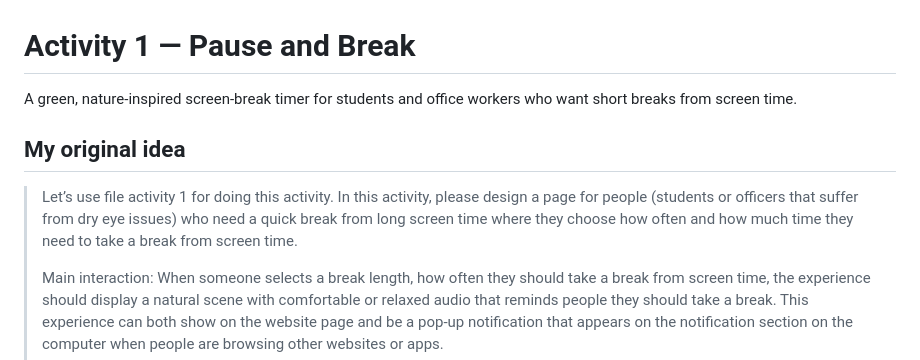
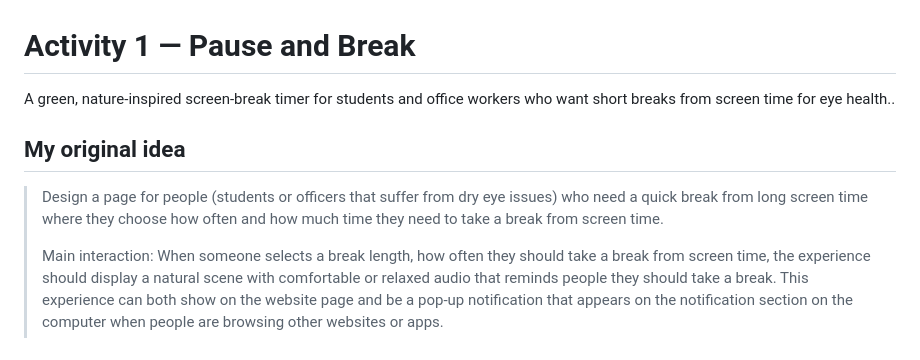
Before and after one commit to chen13711380988-coder/Qilin_5003_5013, a Markdown page: activity-1/README.md, the part around the change. Drawn GitHub-style.

```diff
--- a/activity-1/README.md
+++ b/activity-1/README.md
@@ -1,10 +1,10 @@
 # Activity 1 — Pause and Break
 
-A green, nature-inspired screen-break timer for students and office workers who want short breaks from screen time.
+A green, nature-inspired screen-break timer for students and office workers who want short breaks from screen time for eye health..
 
 ## My original idea
 
-> Let’s use file activity 1 for doing this activity. In this activity, please design a page for people (students or officers that suffer from dry eye issues) who need a quick break from long screen time where they choose how often and how much time they need to take a break from screen time.
+> Design a page for people (students or officers that suffer from dry eye issues) who need a quick break from long screen time where they choose how often and how much time they need to take a break from screen time.
 >
 > Main interaction: When someone selects a break length, how often they should take a break from screen time, the experience should display a natural scene with comfortable or relaxed audio that reminds people they should take a break. This experience can both show on the website page and be a pop-up notification that appears on the notification section on the computer when people are browsing other websites or apps.
 >
```
